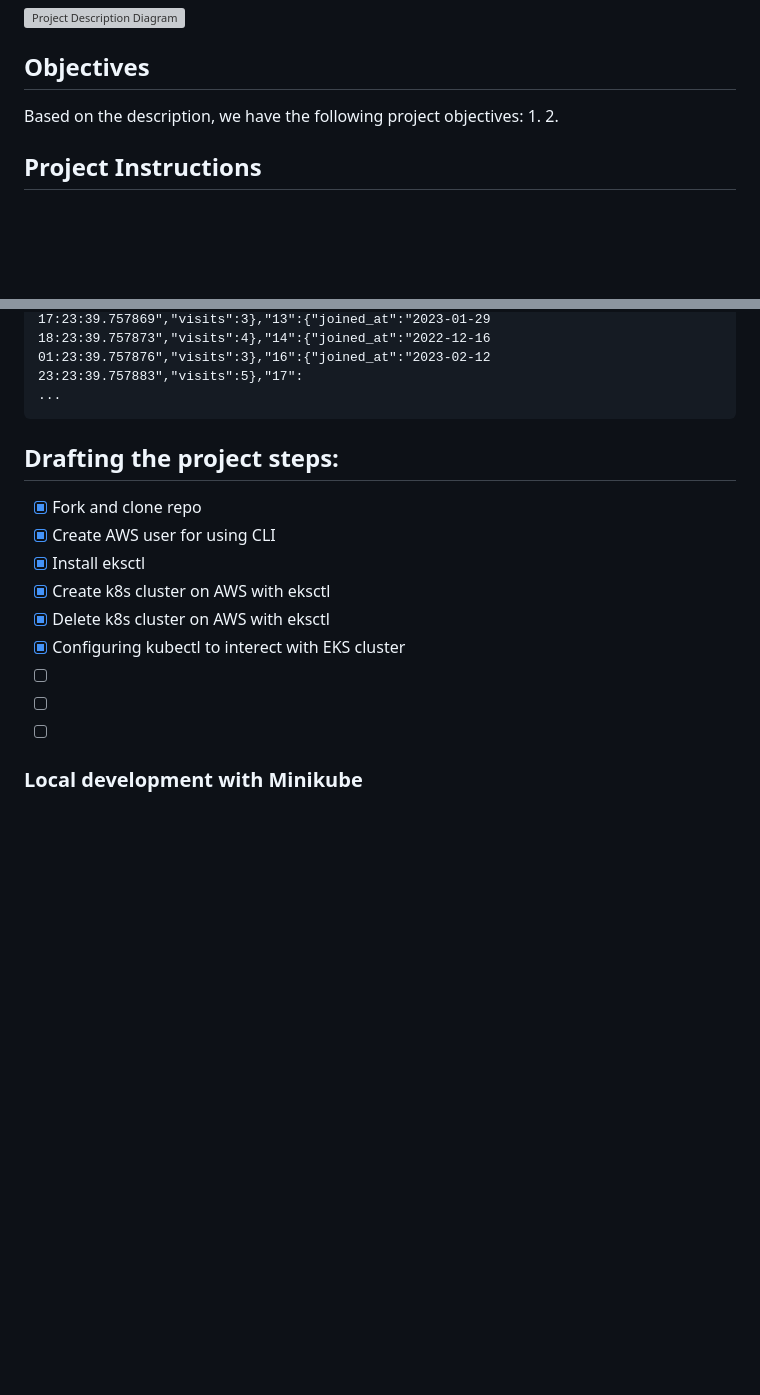
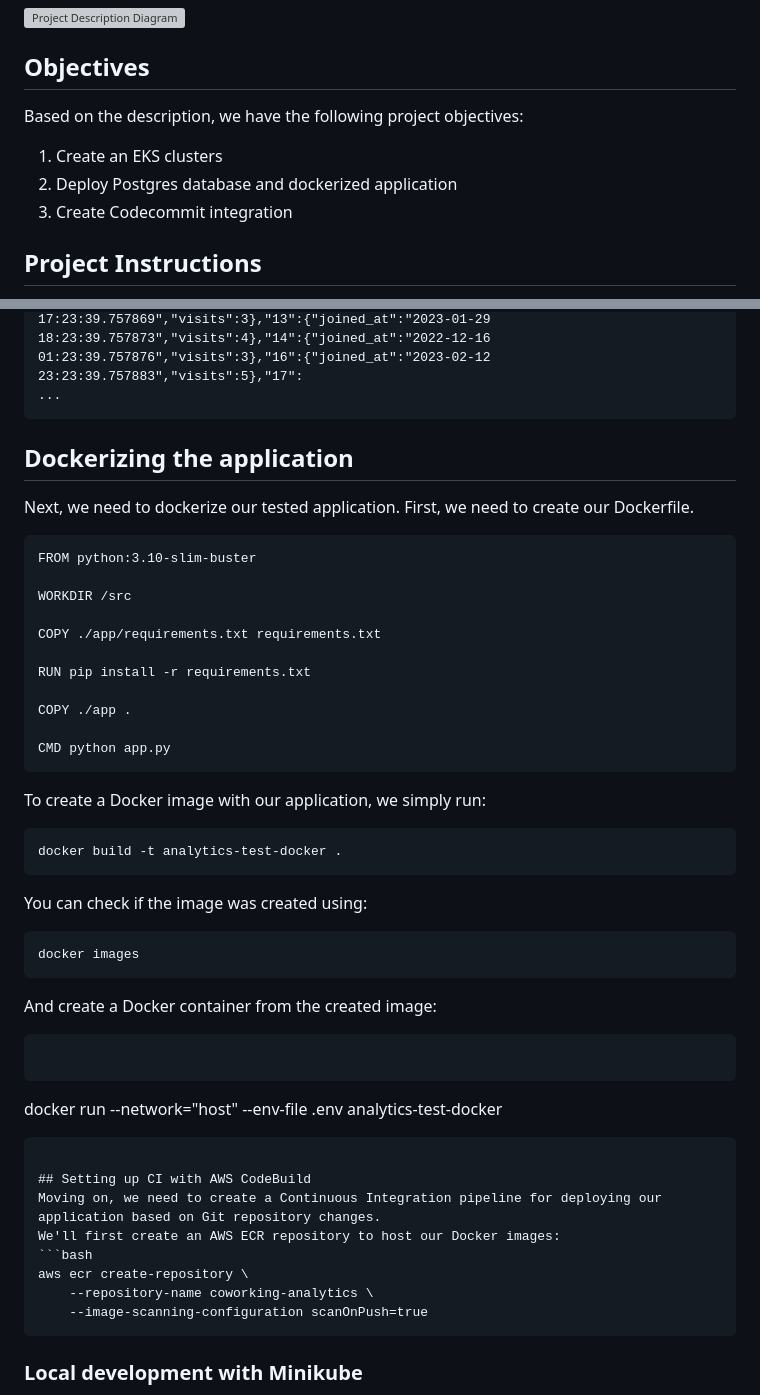
Before and after one commit to GabrielSGoncalves/udacity_cloud_devops_engineer_nanodegree, a Markdown page: project3_microservices_with_kubernetes/README.md, 2 parts joined by grey strips. Drawn GitHub-style; blank space fills up the shorter version; grey boxes are pictures that could not be loaded.

Commit message:
Update project 3 objectives

````diff
--- a/project3_microservices_with_kubernetes/README.md
+++ b/project3_microservices_with_kubernetes/README.md
@@ -16,8 +16,9 @@ For this project, you are a DevOps engineer who will be collaborating with a tea
 
 ## Objectives
 Based on the description, we have the following project objectives:
-1.
-2.
+1. Create an EKS clusters
+2. Deploy Postgres database and dockerized application
+3. Create Codecommit integration
 
 ## Project Instructions
 
@@ -319,20 +320,46 @@ curl 127.0.0.1:5153/api/reports/user_visits
 ...
 ```
 
+## Dockerizing the application
+Next, we need to dockerize our tested application.
+First, we need to create our Dockerfile.
+```
+FROM python:3.10-slim-buster
 
+WORKDIR /src
 
+COPY ./app/requirements.txt requirements.txt
 
+RUN pip install -r requirements.txt
 
-## Drafting the project steps:
--[x] Fork and clone repo
--[x] Create AWS user for using CLI
--[x] Install eksctl
--[x] Create k8s cluster on AWS with eksctl
--[x] Delete k8s cluster on AWS with eksctl
--[x] Configuring kubectl to interect with EKS cluster
--[ ]
--[ ]
--[ ]
+COPY ./app .
+
+CMD python app.py
+```
+To create a Docker image with our application, we simply run:
+```bash
+docker build -t analytics-test-docker .
+```
+
+You can check if the image was created using:
+```bash
+docker images
+```
+And create a Docker container from the created image:
+```bash
+```
+docker run --network="host" --env-file .env analytics-test-docker
+```
+
+## Setting up CI with AWS CodeBuild
+Moving on, we need to create a Continuous Integration pipeline for deploying our application based on Git repository changes.
+We'll first create an AWS ECR repository to host our Docker images:
+```bash
+aws ecr create-repository \
+    --repository-name coworking-analytics \
+    --image-scanning-configuration scanOnPush=true
+```
+
 
 ### Local development with Minikube
 We are going to use Minikube for initial testing locally, preventing unecessary cloud cost.
````
